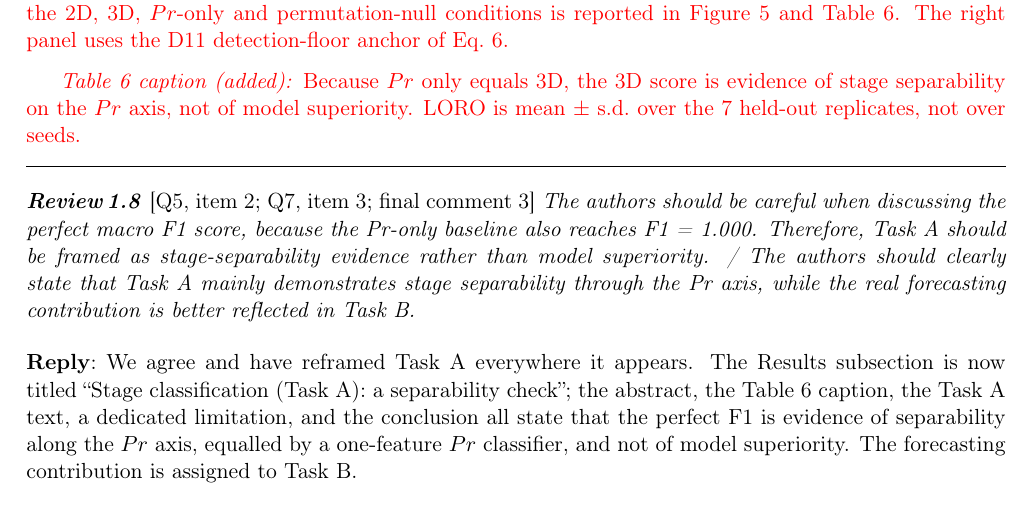
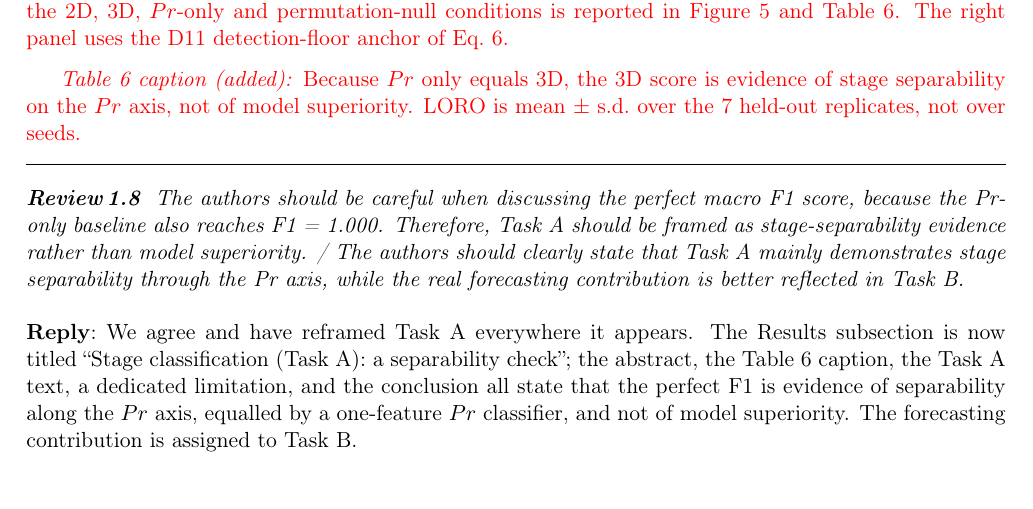
Before and after one commit to xaviwho/stem-multi-omics, a LaTeX document (paper_dt1/response.tex): part of page 8 of 21, cut so that both start at the same text. Compiled offline with pdfLaTeX.

Commit message:
Compiled 2026-11-26 14:17 UTC

```diff
--- a/paper_dt1/response.tex
+++ b/paper_dt1/response.tex
@@ -230,7 +230,7 @@ Conditions are labelled identically in all tables and figures: \textbf{2D} $=(P,
 \textit{Table~6 caption (added):} Because $Pr$ only equals 3D, the 3D score is evidence of stage separability on the $Pr$ axis, not of model superiority. LORO is mean $\pm$ s.d.\ over the 7 held-out replicates, not over seeds.
 \end{revised}
 
-\point{\loc{Q5, item 2; Q7, item 3; final comment 3} The authors should be careful when discussing the perfect macro F1 score, because the Pr-only baseline also reaches F1 = 1.000. Therefore, Task A should be framed as stage-separability evidence rather than model superiority. / The authors should clearly state that Task A mainly demonstrates stage separability through the Pr axis, while the real forecasting contribution is better reflected in Task B.}
+\point{ The authors should be careful when discussing the perfect macro F1 score, because the Pr-only baseline also reaches F1 = 1.000. Therefore, Task A should be framed as stage-separability evidence rather than model superiority. / The authors should clearly state that Task A mainly demonstrates stage separability through the Pr axis, while the real forecasting contribution is better reflected in Task B.}
 
 \reply{We agree and have reframed Task~A everywhere it appears. The Results subsection is now titled ``Stage classification (Task~A): a separability check''; the abstract, the Table~6 caption, the Task~A text, a dedicated limitation, and the conclusion all state that the perfect F1 is evidence of separability along the $Pr$ axis, equalled by a one-feature $Pr$ classifier, and not of model superiority. The forecasting contribution is assigned to Task~B.}
 
```
